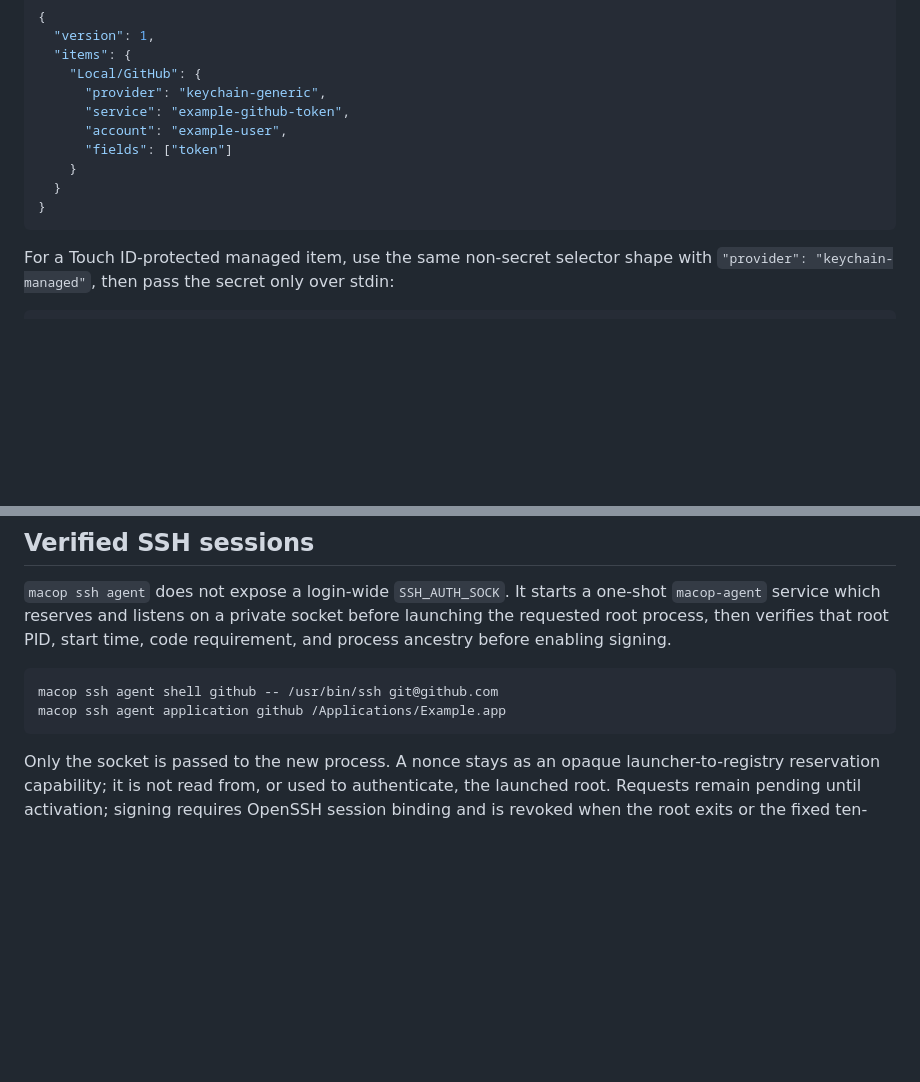
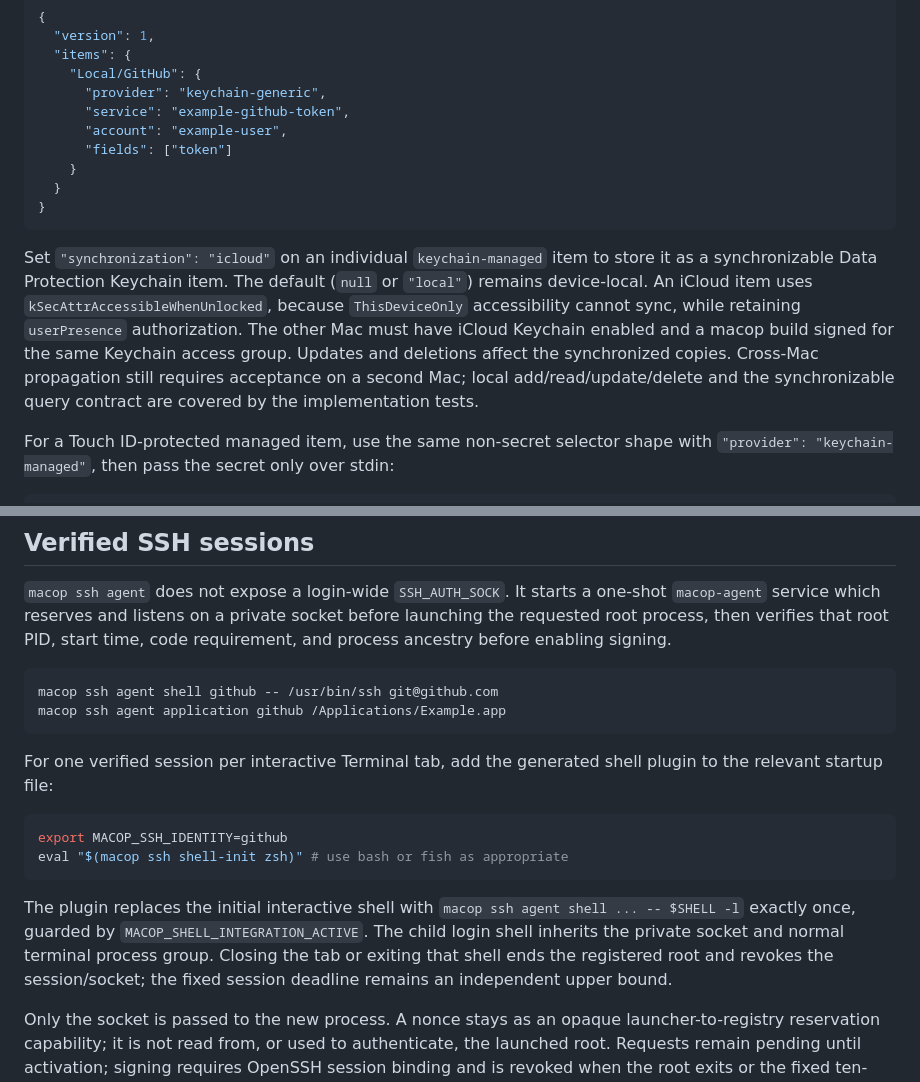
Before and after one commit to slashkiko/macop, a Markdown page: README.md, 2 parts joined by grey strips. Drawn GitHub-style; blank space fills up the shorter version.

````diff
--- a/README.md
+++ b/README.md
@@ -181,6 +181,16 @@ contains no secret value:
 }
 ```
 
+Set `"synchronization": "icloud"` on an individual `keychain-managed` item
+to store it as a synchronizable Data Protection Keychain item. The default
+(`null` or `"local"`) remains device-local. An iCloud item uses
+`kSecAttrAccessibleWhenUnlocked`, because `ThisDeviceOnly` accessibility cannot
+sync, while retaining `userPresence` authorization. The other Mac must have
+iCloud Keychain enabled and a macop build signed for the same Keychain access
+group. Updates and deletions affect the synchronized copies. Cross-Mac
+propagation still requires acceptance on a second Mac; local add/read/update/delete
+and the synchronizable query contract are covered by the implementation tests.
+
 For a Touch ID-protected managed item, use the same non-secret selector shape
 with `"provider": "keychain-managed"`, then pass the secret only over stdin:
 
@@ -376,6 +426,21 @@ macop ssh agent shell github -- /usr/bin/ssh git@github.com
 macop ssh agent application github /Applications/Example.app
 ```
 
+For one verified session per interactive Terminal tab, add the generated shell
+plugin to the relevant startup file:
+
+```bash
+export MACOP_SSH_IDENTITY=github
+eval "$(macop ssh shell-init zsh)" # use bash or fish as appropriate
+```
+
+The plugin replaces the initial interactive shell with
+`macop ssh agent shell ... -- $SHELL -l` exactly once, guarded by
+`MACOP_SHELL_INTEGRATION_ACTIVE`. The child login shell inherits the private
+socket and normal terminal process group. Closing the tab or exiting that shell
+ends the registered root and revokes the session/socket; the fixed session
+deadline remains an independent upper bound.
+
 Only the socket is passed to the new process. A nonce stays as an opaque
 launcher-to-registry reservation capability; it is not read from, or used to
 authenticate, the launched root. Requests remain pending until activation;
````
Also changed, not shown: other parts of README.md (+45 -5 lines), docs/macop-design.md (+25 -15 lines), docs/macop-phase0-feasibility-2026-08-14.md (+4 -4 lines).
